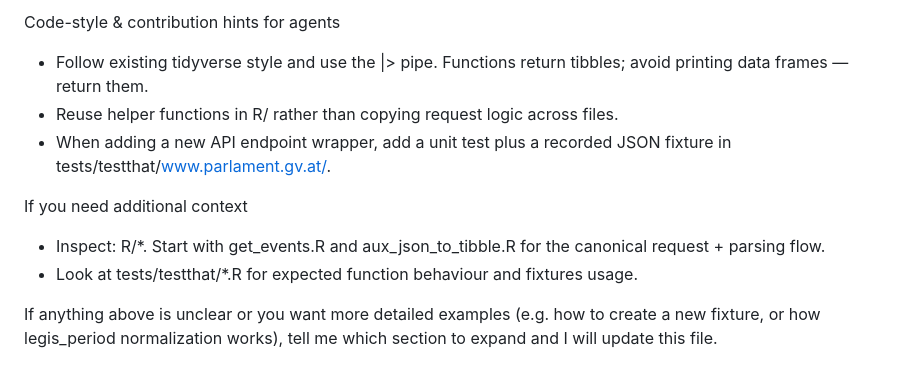
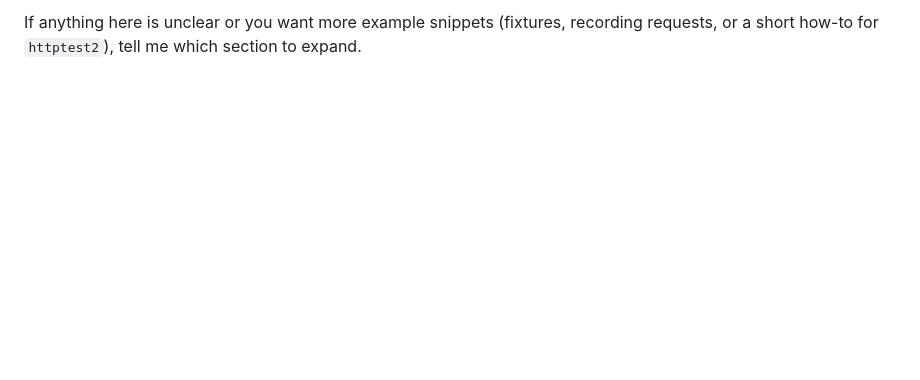
Before and after one commit to werkstattcodes/ParlAT, a Markdown page: .github/copilot-instructions.md, the part around one of its changes. GitHub-like rendering; blank space fills up the shorter version.

```diff
--- a/.github/copilot-instructions.md
+++ b/.github/copilot-instructions.md
@@ -46,11 +49,2 @@ Common failure modes observed in this repo
 
-Code-style & contribution hints for agents
-- Follow existing tidyverse style and use the |> pipe. Functions return tibbles; avoid printing data frames — return them.
-- Reuse helper functions in R/ rather than copying request logic across files.
-- When adding a new API endpoint wrapper, add a unit test plus a recorded JSON fixture in tests/testthat/www.parlament.gv.at/.
-
-If you need additional context
-- Inspect: R/*.  Start with get_events.R and aux_json_to_tibble.R for the canonical request + parsing flow.
-- Look at tests/testthat/*.R for expected function behaviour and fixtures usage.
-
-If anything above is unclear or you want more detailed examples (e.g. how to create a new fixture, or how legis_period normalization works), tell me which section to expand and I will update this file.
+If anything here is unclear or you want more example snippets (fixtures, recording requests, or a short how-to for `httptest2`), tell me which section to expand.
```
Also changed, not shown: other parts of .github/copilot-instructions.md (+37 -34 lines).
